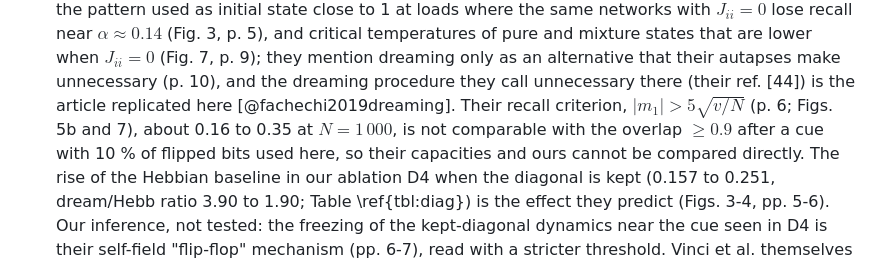
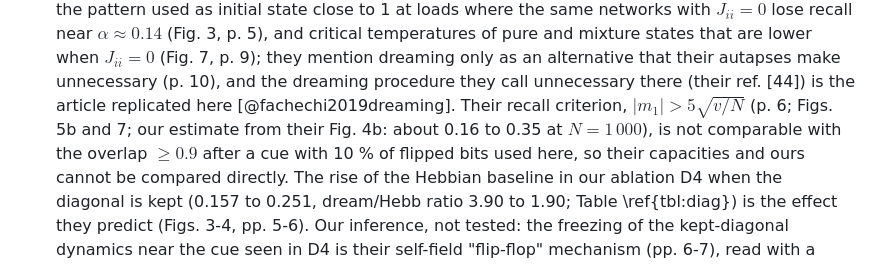
Before and after one commit to hypneum-lab/rescience-nh01, a Markdown page: article/article.md, the part around the change. GitHub-like rendering.

Commit message:
docs(article): mark recall threshold as estimate
The 0.16-0.35 range for the Vinci et al. recall criterion is our
estimate from their Fig. 4b, not a figure of theirs; say so.

```diff
--- a/article/article.md
+++ b/article/article.md
@@ -244,8 +244,8 @@ no single step exceeded 0.05.
    only as an alternative that their autapses make unnecessary (p. 10),
    and the dreaming procedure they call unnecessary there (their ref. [44])
    is the article replicated here [@fachechi2019dreaming]. Their recall
-   criterion, $|m_1| > 5\sqrt{v/N}$ (p. 6; Figs. 5b and 7), about 0.16 to
-   0.35 at $N = 1\,000$, is not comparable with the overlap $\ge 0.9$
+   criterion, $|m_1| > 5\sqrt{v/N}$ (p. 6; Figs. 5b and 7; our estimate
+   from their Fig. 4b: about 0.16 to 0.35 at $N = 1\,000$), is not comparable with the overlap $\ge 0.9$
    after a cue with 10 % of flipped bits used here, so their capacities and
    ours cannot be compared directly. The rise of the Hebbian baseline in
    our ablation D4 when the diagonal is kept (0.157 to 0.251, dream/Hebb
```
